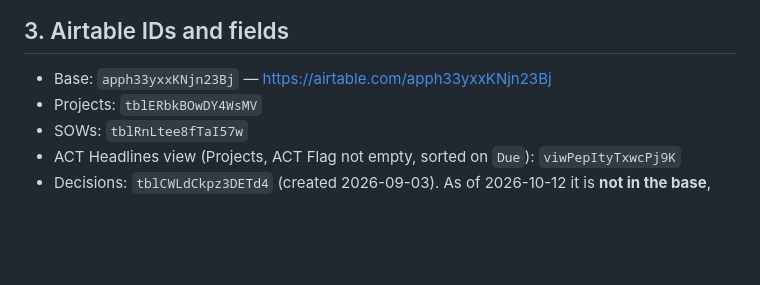
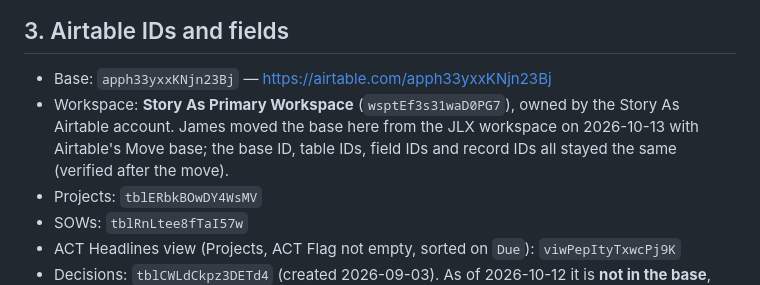
Before and after one commit to storyasaservice/projectsdatabase, a Markdown page: CLAUDE.md, the part around the change. GitHub-like rendering; blank space fills up the shorter version.

Commit message:
Record base move to the Story As Airtable workspace
Co-Authored-By: Claude Opus 5.5 <noreply@anthropic.com>
Claude-Session: https://claude.ai/code/session_01TqKdantfWDcGb3MbMv6gc5

```diff
--- a/CLAUDE.md
+++ b/CLAUDE.md
@@ -54,6 +54,10 @@ Two linked tables in one base.
 ## 3. Airtable IDs and fields
 
 - Base: `apph33yxxKNjn23Bj` — https://airtable.com/apph33yxxKNjn23Bj
+- Workspace: **Story As Primary Workspace** (`wsptEf3s31waD0PG7`), owned by
+  the Story As Airtable account. James moved the base here from the JLX
+  workspace on 2026-10-13 with Airtable's Move base; the base ID, table IDs,
+  field IDs and record IDs all stayed the same (verified after the move).
 - Projects: `tblERbkBOwDY4WsMV`
 - SOWs: `tblRnLtee8fTaI57w`
 - ACT Headlines view (Projects, ACT Flag not empty, sorted on `Due`):
```
